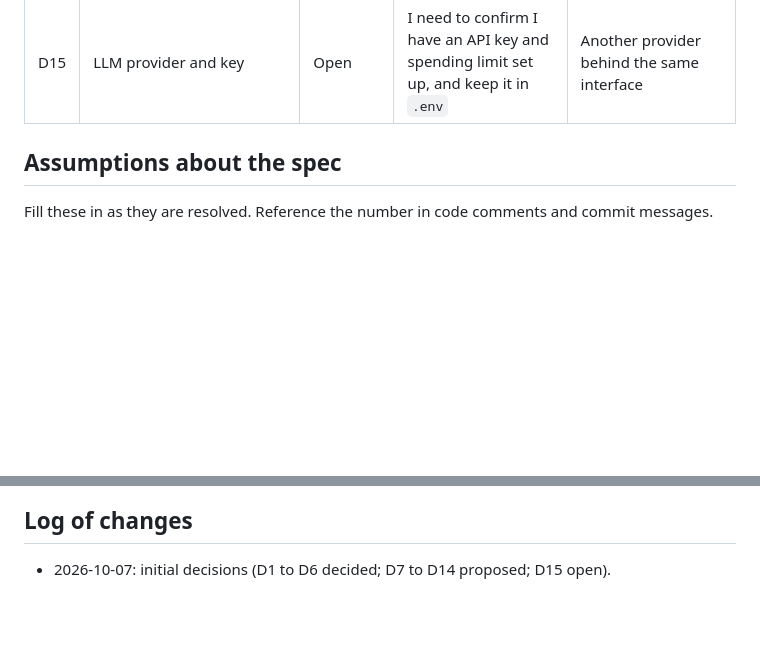
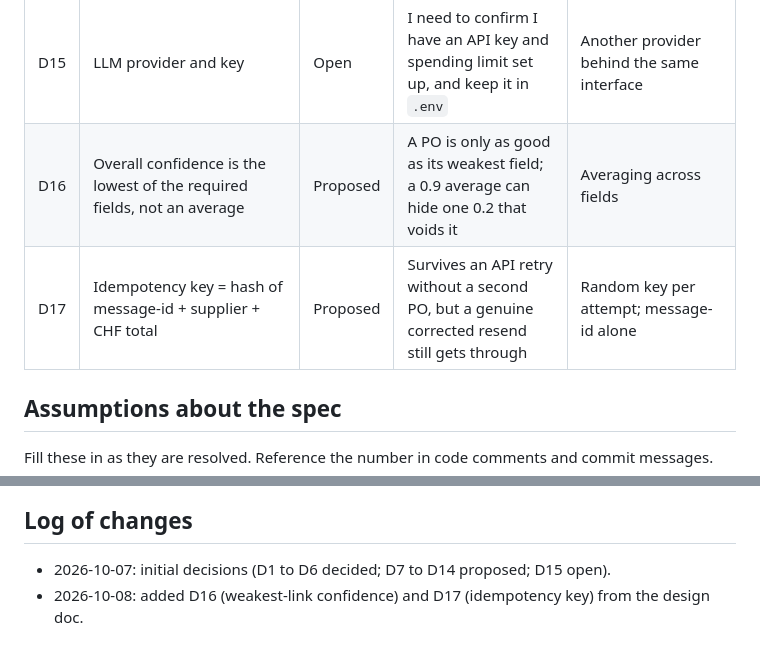
Before and after one commit to miguelcosta20-pixel/th-req-automation, a Markdown page: docs/decisions.md, 2 parts joined by grey strips. Drawn GitHub-style; blank space fills up the shorter version.

Commit message:
Log confidence and idempotency decisions

```diff
--- a/docs/decisions.md
+++ b/docs/decisions.md
@@ -25,6 +25,8 @@ Last updated: 2026-10-07
 | D13 | Treat email and attachment content as untrusted data (prompt-injection defence) | Proposed | Emails come from outside the pipeline | None |
 | D14 | Own eval set of about 15 hand-labeled emails: field accuracy, approval-chain correctness, review share, cost and latency | Proposed | Gives numbers for the walkthrough and a safe way to compare models | Judging by eye |
 | D15 | LLM provider and key | Open | I need to confirm I have an API key and spending limit set up, and keep it in `.env` | Another provider behind the same interface |
+| D16 | Overall confidence is the lowest of the required fields, not an average | Proposed | A PO is only as good as its weakest field; a 0.9 average can hide one 0.2 that voids it | Averaging across fields |
+| D17 | Idempotency key = hash of message-id + supplier + CHF total | Proposed | Survives an API retry without a second PO, but a genuine corrected resend still gets through | Random key per attempt; message-id alone |
 
 ## Assumptions about the spec
 
@@ -53,3 +55,4 @@ Fill in dates and answers here.
 ## Log of changes
 
 - 2026-10-07: initial decisions (D1 to D6 decided; D7 to D14 proposed; D15 open).
+- 2026-10-08: added D16 (weakest-link confidence) and D17 (idempotency key) from the design doc.
```
Also changed, not shown: other parts of docs/decisions.md (+1 -1 lines).
